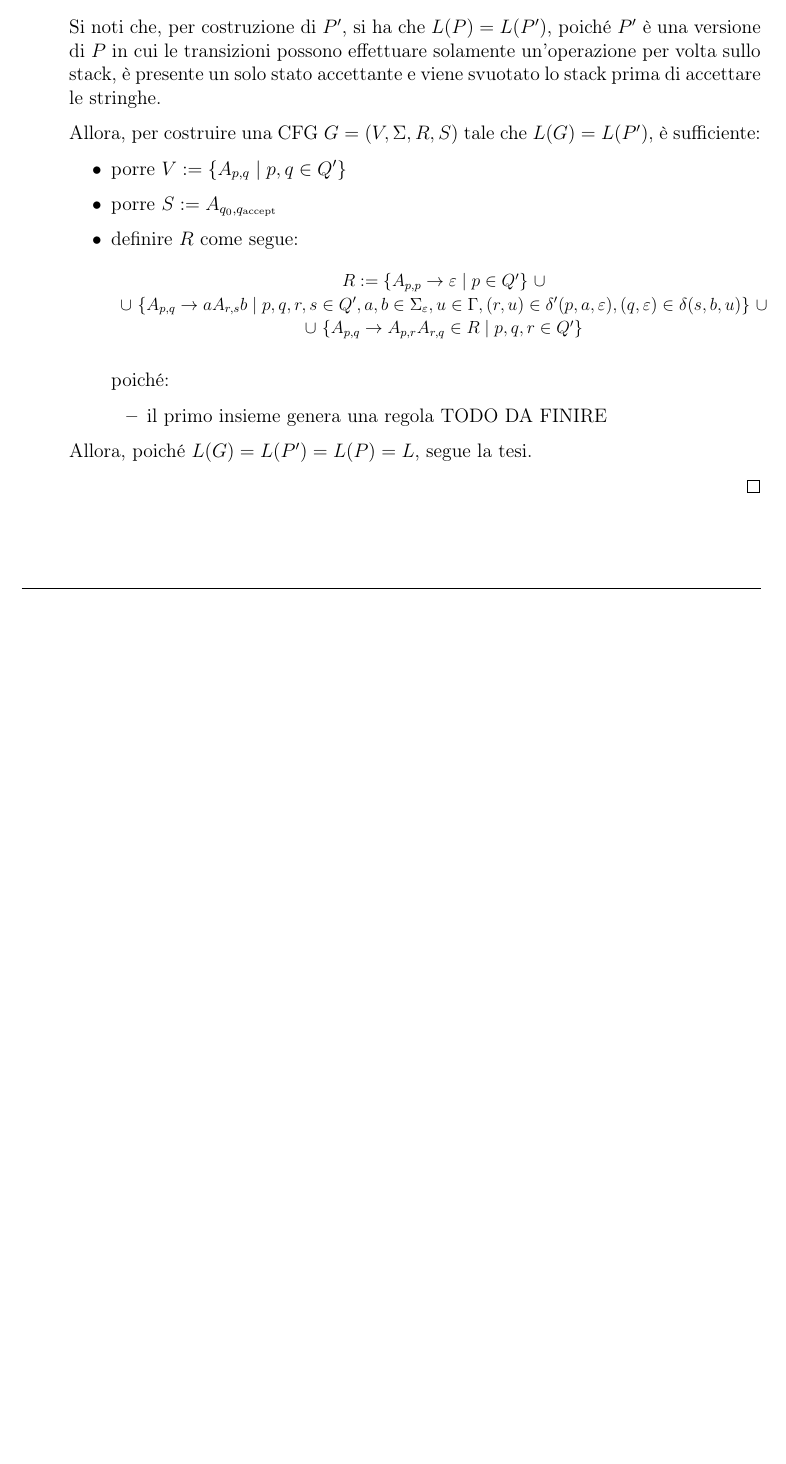
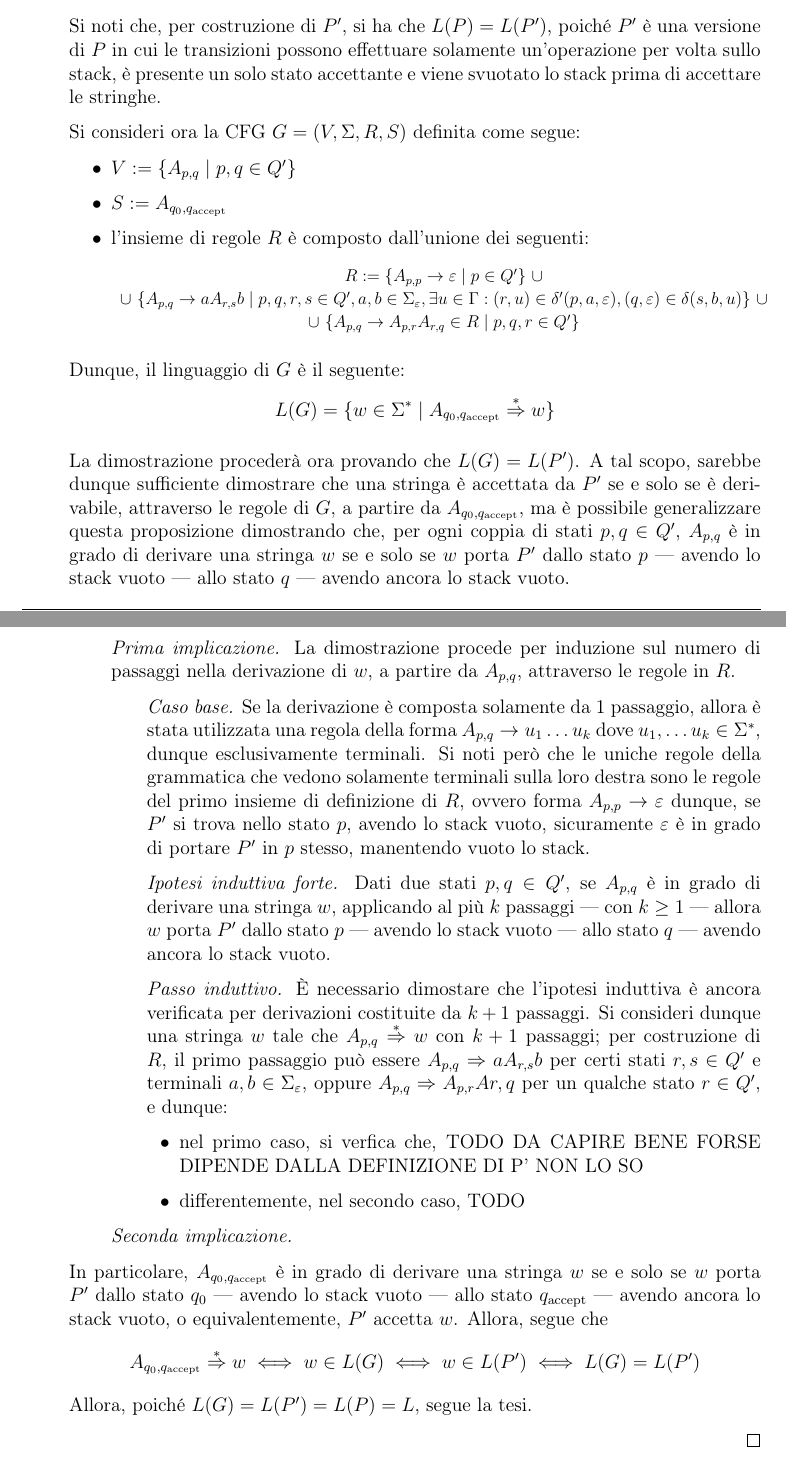
Before and after one commit to aflaag-notes/automata, a LaTeX document (src/Automi: Calcolabilità e Complessità.tex): part of page 50 of 52 before the commit and two parts of pages 50 and 51 of 53 after it, the two joined at a grey line, cut so that both start at the same text, the shorter picture padded with empty space. The pictures show the PDF file src/Automi: Calcolabilità e Complessità.pdf that the author committed with the source.

Commit message:
devo fa tutto che noia

```diff
--- a/src/Automi: Calcolabilità e Complessità.tex
+++ b/src/Automi: Calcolabilità e Complessità.tex
@@ -1530,21 +1530,34 @@
 
         Si noti che, per costruzione di $P'$, si ha che $L(P) = L(P')$, poiché $P'$ è una versione di $P$ in cui le transizioni possono effettuare solamente un'operazione per volta sullo stack, è presente un solo stato accettante e viene svuotato lo stack prima di accettare le stringhe.
 
-        Allora, per costruire una CFG $G = (V, \Sigma, R, S)$ tale che $L(G) = L(P')$, è sufficiente:
-
-        \begin{itemize}
-            \item porre $V := \{A_{p,q} \mid p, q \in Q'\}$
-            \item porre $S := A_{q_0, q_\mathrm{accept}}$
-            \item definire $R$ come segue: \centeredeq{0.9}{$\centeredsoe{R := \{A_{p,p} \to \varepsilon \mid p \in Q'\} \ \cup \\ \cup \ \{A_{p,q} \to a A_{r,s}b \mid p, q, r, s \in Q', a, b \in \Sigma_\varepsilon, u \in \Gamma, (r, u) \in \delta'(p, a, \varepsilon), (q, \varepsilon) \in \delta(s, b, u)\} \ \cup \\ \cup \ \{A_{p,q} \to A_{p,r}A_{r,q} \in R \mid p, q, r \in Q'\}}$}
-
-                poiché:
-
-                \begin{itemize}
-                    \item il primo insieme genera una regola TODO DA FINIRE
-                \end{itemize}
-        \end{itemize}
-
-        Allora, poiché $L(G) = L(P') = L(P) = L$, segue la tesi.
+        Si consideri ora la CFG $G = (V, \Sigma, R, S)$ definita come segue:
+
+        \begin{itemize}
+            \item $V := \{A_{p,q} \mid p, q \in Q'\}$
+            \item $S := A_{q_0, q_\mathrm{accept}}$
+            \item l'insieme di regole $R$ è composto dall'unione dei seguenti: \centeredeq{0.9}{$\centeredsoe{R := \{A_{p,p} \to \varepsilon \mid p \in Q'\} \ \cup \\ \cup \ \{A_{p,q} \to a A_{r,s}b \mid p, q, r, s \in Q', a, b \in \Sigma_\varepsilon, \exists u \in \Gamma : (r, u) \in \delta'(p, a, \varepsilon), (q, \varepsilon) \in \delta(s, b, u)\} \ \cup \\ \cup \ \{A_{p,q} \to A_{p,r}A_{r,q} \in R \mid p, q, r \in Q'\}}$}
+        \end{itemize}
+
+        Dunque, il linguaggio di $G$ è il seguente: $$L(G) = \{w \in \Sigma^* \mid A_{q_0, q_{\mathrm{accept}}} \derives w\}$$
+
+        La dimostrazione procederà ora provando che $L(G) = L(P')$. A tal scopo, sarebbe dunque sufficiente dimostrare che una stringa è accettata da $P'$ se e solo se è derivabile, attraverso le regole di $G$, a partire da $A_{q_0, q_\mathrm{accept}}$, ma è possibile generalizzare questa proposizione dimostrando che, per ogni coppia di stati $p, q \in Q'$, $A_{p,q}$ è in grado di derivare una stringa $w$ se e solo se $w$ porta $P'$ dallo stato $p$ --- avendo lo stack vuoto --- allo stato $q$ --- avendo ancora lo stack vuoto.
+
+        \begin{enumerate}[label=]
+            \item \tit{Prima implicazione.} La dimostrazione procede per induzione sul numero di passaggi nella derivazione di $w$, a partire da $A_{p,q}$, attraverso le regole in $R$.
+                \begin{enumerate}[label=]
+                    \item \tit{Caso base.} Se la derivazione è composta solamente da 1 passaggio, allora è stata utilizzata una regola della forma $A_{p,q} \to u_1 \ldots u_k$ dove $u_1, \ldots u_k \in \Sigma^*$, dunque esclusivamente terminali. Si noti però che le uniche regole della grammatica che vedono solamente terminali sulla loro destra sono le regole del primo insieme di definizione di $R$, ovvero forma $A_{p,p} \to \varepsilon$ dunque, se $P'$ si trova nello stato $p$, avendo lo stack vuoto, sicuramente $\varepsilon$ è in grado di portare $P'$ in $p$ stesso, manentendo vuoto lo stack.
+                    \item \tit{Ipotesi induttiva forte.} Dati due stati $p, q \in Q'$, se $A_{p,q}$ è in grado di derivare una stringa $w$, applicando al più $k$ passaggi --- con $k \ge 1$ --- allora $w$ porta $P'$ dallo stato $p$ --- avendo lo stack vuoto --- allo stato $q$ --- avendo ancora lo stack vuoto.
+                    \item \tit{Passo induttivo.} È necessario dimostare che l'ipotesi induttiva è ancora verificata per derivazioni costituite da $k + 1$ passaggi. Si consideri dunque una stringa $w$ tale che $A_{p,q} \derives w$ con $k + 1$ passaggi; per costruzione di $R$, il primo passaggio può essere $A_{p,q} \yields aA_{r,s}b$ per certi stati $r, s \in Q'$ e terminali $a, b \in \Sigma_\varepsilon$, oppure $A_{p,q} \yields A_{p,r} A{r,q}$ per un qualche stato $r \in Q'$, e dunque:
+
+                        \begin{itemize}
+                            \item nel primo caso, si verfica che, TODO DA CAPIRE BENE FORSE DIPENDE DALLA DEFINIZIONE DI P' NON LO SO
+                            \item differentemente, nel secondo caso, TODO
+                        \end{itemize}
+                \end{enumerate}
+            \item \tit{Seconda implicazione.}
+        \end{enumerate}
+
+        In particolare, $A_{q_0, q_\mathrm{accept}}$ è in grado di derivare una stringa $w$ se e solo se $w$ porta $P'$ dallo stato $q_0$ --- avendo lo stack vuoto --- allo stato $q_\mathrm{accept}$ --- avendo ancora lo stack vuoto, o equivalentemente, $P'$ accetta $w$. Allora, segue che $$A_{q_0, q_\mathrm{accept}} \derives w \iff w \in L(G) \iff w \in L(P') \iff L(G) = L(P')$$ Allora, poiché $L(G) = L(P') = L(P) = L$, segue la tesi.
     }
 
     \section{Linguaggi non context-free}
```
Also changed, not shown: src/Automi: Calcolabilità e Complessità.pdf, 5 other files.
